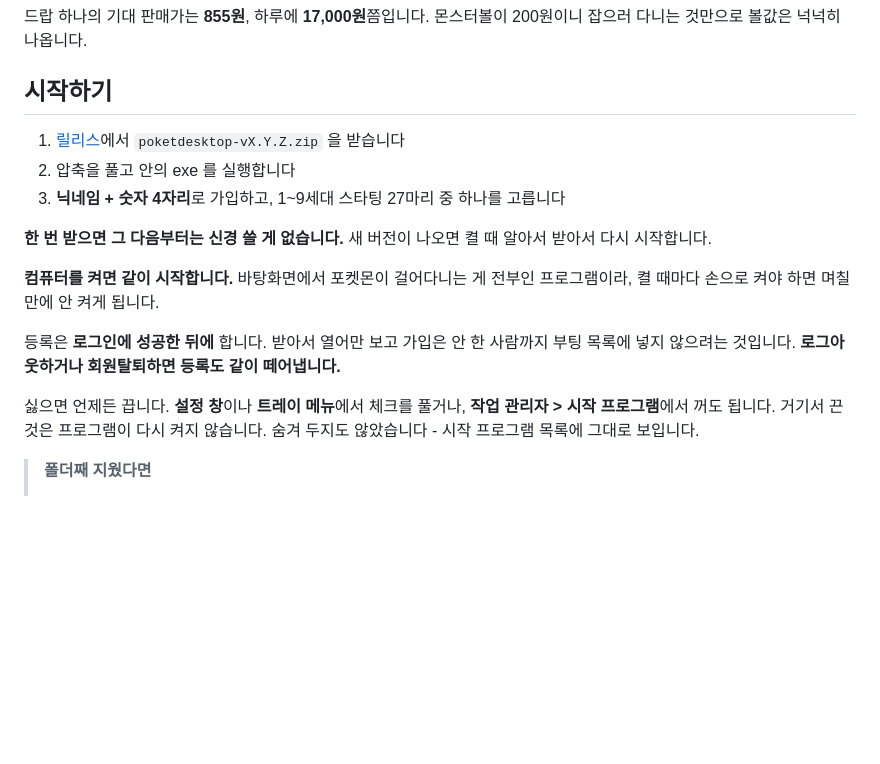
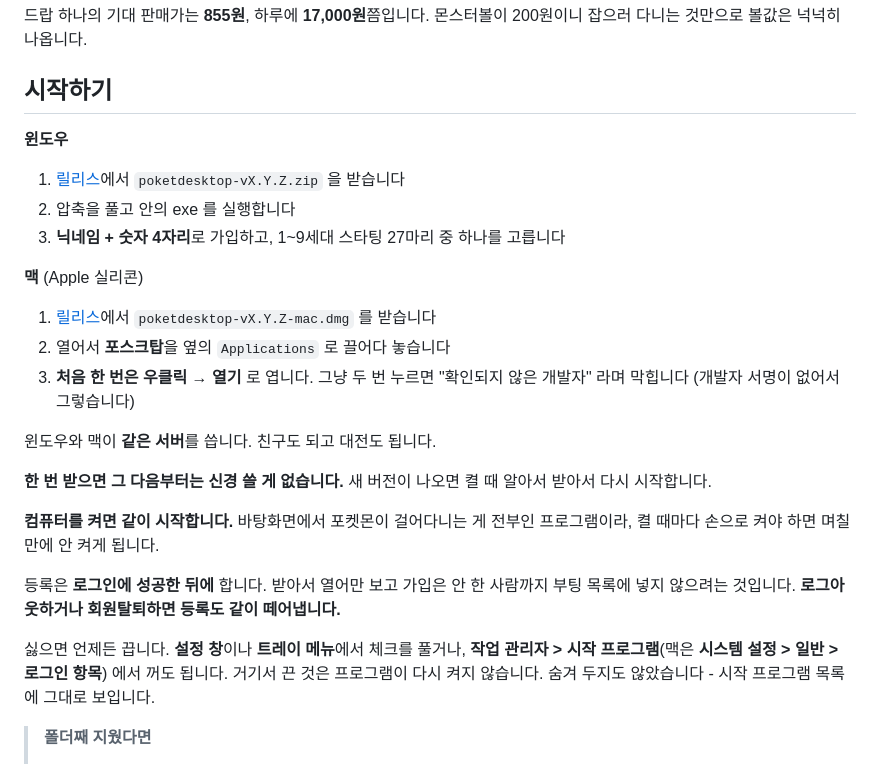
Before and after one commit to rudtjr1106/poketdesktop, a Markdown page: README.md, the part around the change printed below. Rendered like a GitHub page; blank space fills up the shorter version.

```diff
--- a/README.md
+++ b/README.md
@@ -184,9 +184,20 @@
 
 ## 시작하기
 
+**윈도우**
+
 1. [릴리스](https://github.com/rudtjr1106/poketdesktop/releases/latest)에서 `poketdesktop-vX.Y.Z.zip` 을 받습니다
 2. 압축을 풀고 안의 exe 를 실행합니다
 3. **닉네임 + 숫자 4자리**로 가입하고, 1~9세대 스타팅 27마리 중 하나를 고릅니다
+
+**맥** (Apple 실리콘)
+
+1. [릴리스](https://github.com/rudtjr1106/poketdesktop/releases/latest)에서 `poketdesktop-vX.Y.Z-mac.dmg` 를 받습니다
+2. 열어서 **포스크탑**을 옆의 `Applications` 로 끌어다 놓습니다
+3. **처음 한 번은 우클릭 → 열기** 로 엽니다. 그냥 두 번 누르면 "확인되지
+   않은 개발자" 라며 막힙니다 (개발자 서명이 없어서 그렇습니다)
+
+윈도우와 맥이 **같은 서버**를 씁니다. 친구도 되고 대전도 됩니다.
 
 **한 번 받으면 그 다음부터는 신경 쓸 게 없습니다.** 새 버전이 나오면
 켤 때 알아서 받아서 다시 시작합니다.
@@ -199,7 +210,8 @@
 등록도 같이 떼어냅니다.**
 
 싫으면 언제든 끕니다. **설정 창**이나 **트레이 메뉴**에서 체크를 풀거나,
-**작업 관리자 > 시작 프로그램**에서 꺼도 됩니다. 거기서 끈 것은 프로그램이
+**작업 관리자 > 시작 프로그램**(맥은 **시스템 설정 > 일반 > 로그인 항목**)
+에서 꺼도 됩니다. 거기서 끈 것은 프로그램이
 다시 켜지 않습니다. 숨겨 두지도 않았습니다 - 시작 프로그램 목록에 그대로
 보입니다.
 
```
Also changed, not shown: other parts of README.md (+53 -2 lines), docs/images/mac-arena.png (added), docs/images/mac-desktop.png (added), docs/images/mac-tray.png (added).
